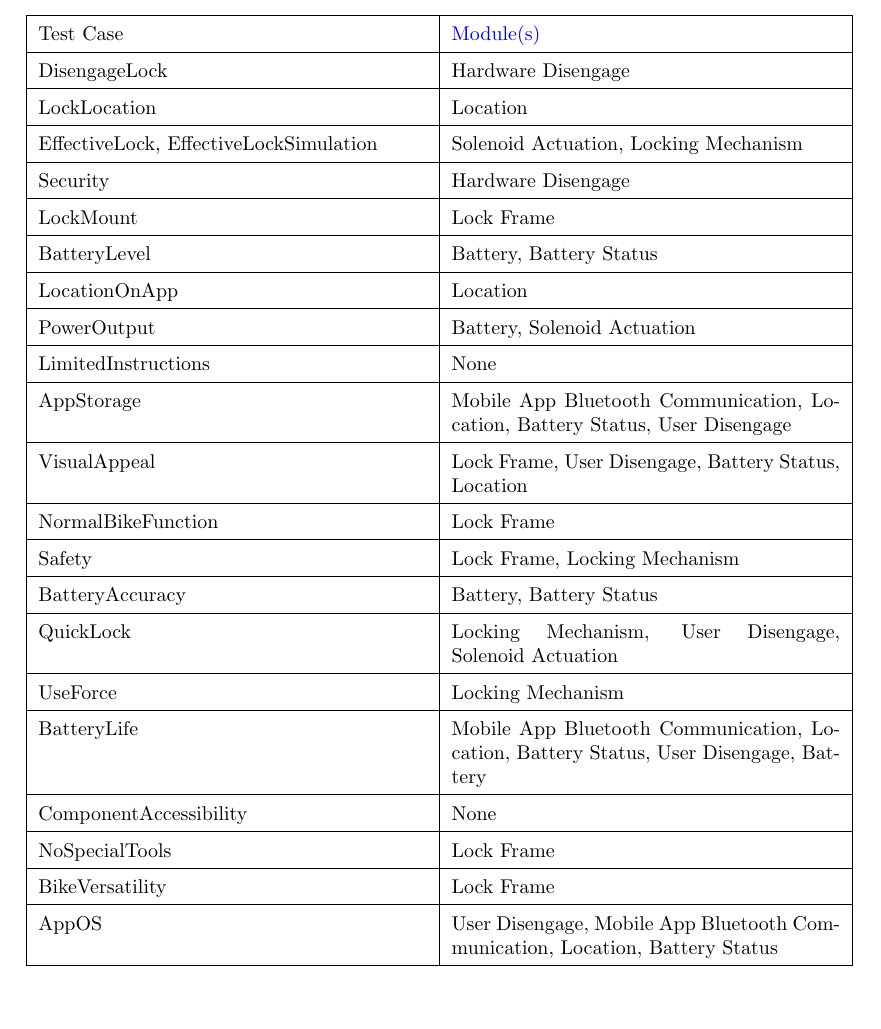
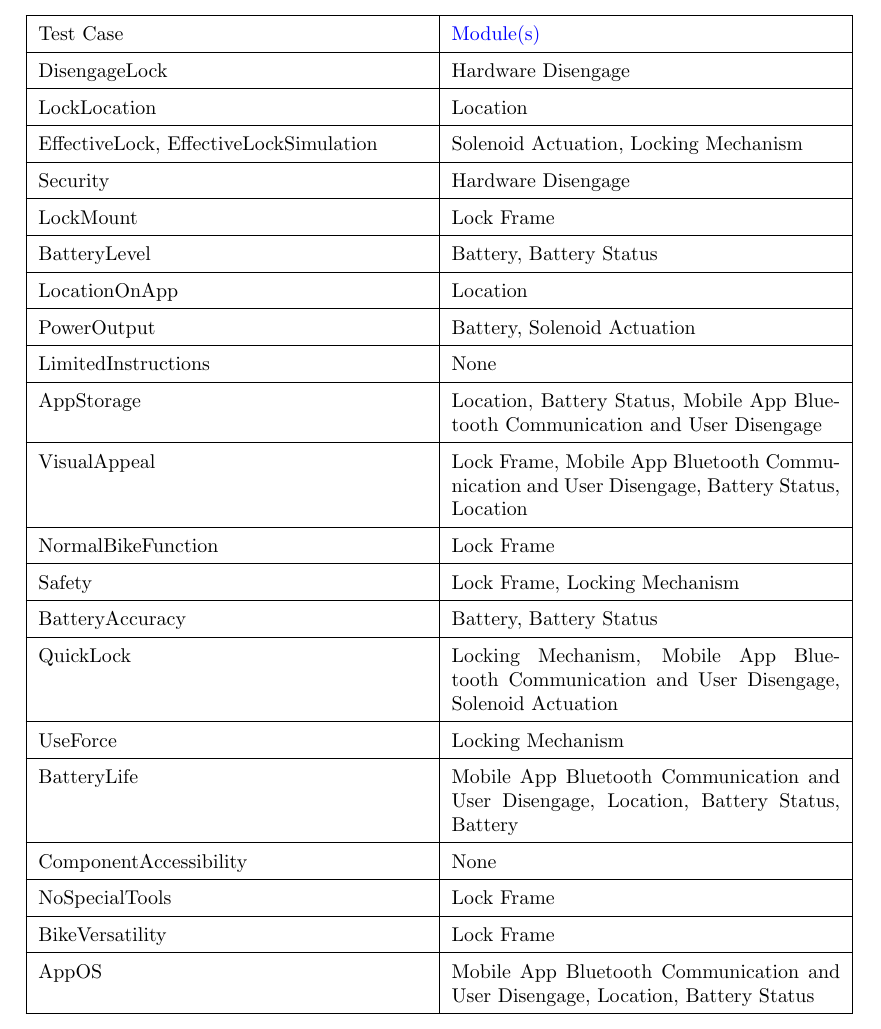
Before and after one commit to NevoAbigail/Capstone, a LaTeX document (docs/VnVReport/VnVReport.tex): part of page 22 of 25, cut so that both start at the same text, the shorter picture padded with empty space. Compiled offline with pdfLaTeX.

Commit message:
Update module traceability

```diff
--- a/docs/VnVReport/VnVReport.tex
+++ b/docs/VnVReport/VnVReport.tex
@@ -593,9 +593,9 @@ Note: NFR 13-16 and 18 were deemed out of scope on the SRS, and thus are not pre
   \hline
  LimitedInstructions & None \\
  \hline
-  AppStorage & Mobile App Bluetooth Communication, Location, Battery Status, User Disengage \\
+  AppStorage & Location, Battery Status, Mobile App Bluetooth Communication and User Disengage \\
  \hline
-  VisualAppeal & Lock Frame, User Disengage, Battery Status, Location \\
+  VisualAppeal & Lock Frame,  Mobile App Bluetooth Communication and User Disengage, Battery Status, Location \\
  \hline
   NormalBikeFunction & Lock Frame \\
  \hline
@@ -603,11 +603,11 @@ Note: NFR 13-16 and 18 were deemed out of scope on the SRS, and thus are not pre
  \hline
   BatteryAccuracy & Battery, Battery Status \\
  \hline
-  QuickLock & Locking Mechanism, User Disengage, Solenoid Actuation \\
+  QuickLock & Locking Mechanism,  Mobile App Bluetooth Communication and User Disengage, Solenoid Actuation \\
  \hline
  UseForce & Locking Mechanism\\
  \hline
- BatteryLife & Mobile App Bluetooth Communication, Location, Battery Status, User Disengage, Battery \\
+ BatteryLife &  Mobile App Bluetooth Communication and User Disengage, Location, Battery Status, Battery \\
  \hline
   ComponentAccessibility & None \\
  \hline
@@ -615,7 +615,7 @@ Note: NFR 13-16 and 18 were deemed out of scope on the SRS, and thus are not pre
  \hline
   BikeVersatility & Lock Frame \\
  \hline
-  AppOS & User Disengage, Mobile App Bluetooth Communication, Location, Battery Status \\
+  AppOS &  Mobile App Bluetooth Communication and User Disengage, Location, Battery Status \\
  \hline
  \end{tabular}
 \end{minipage}\\
```
